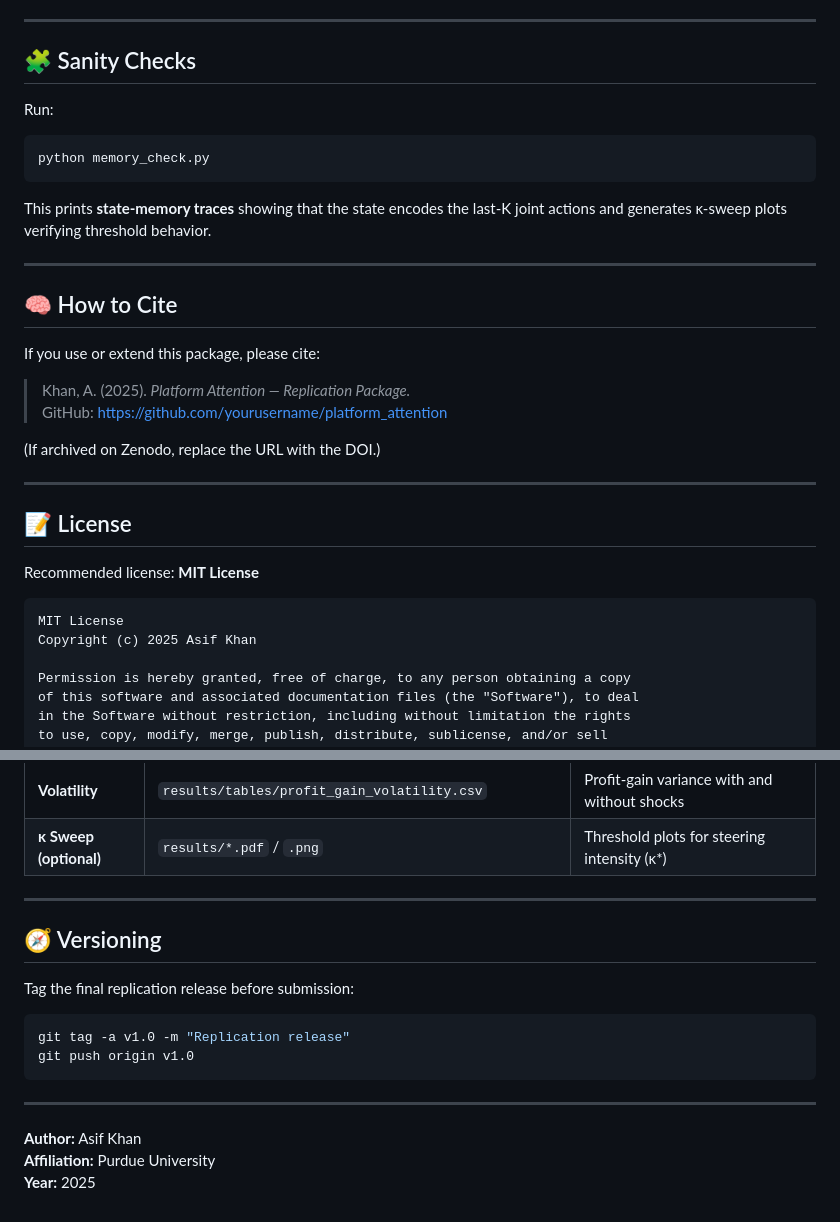
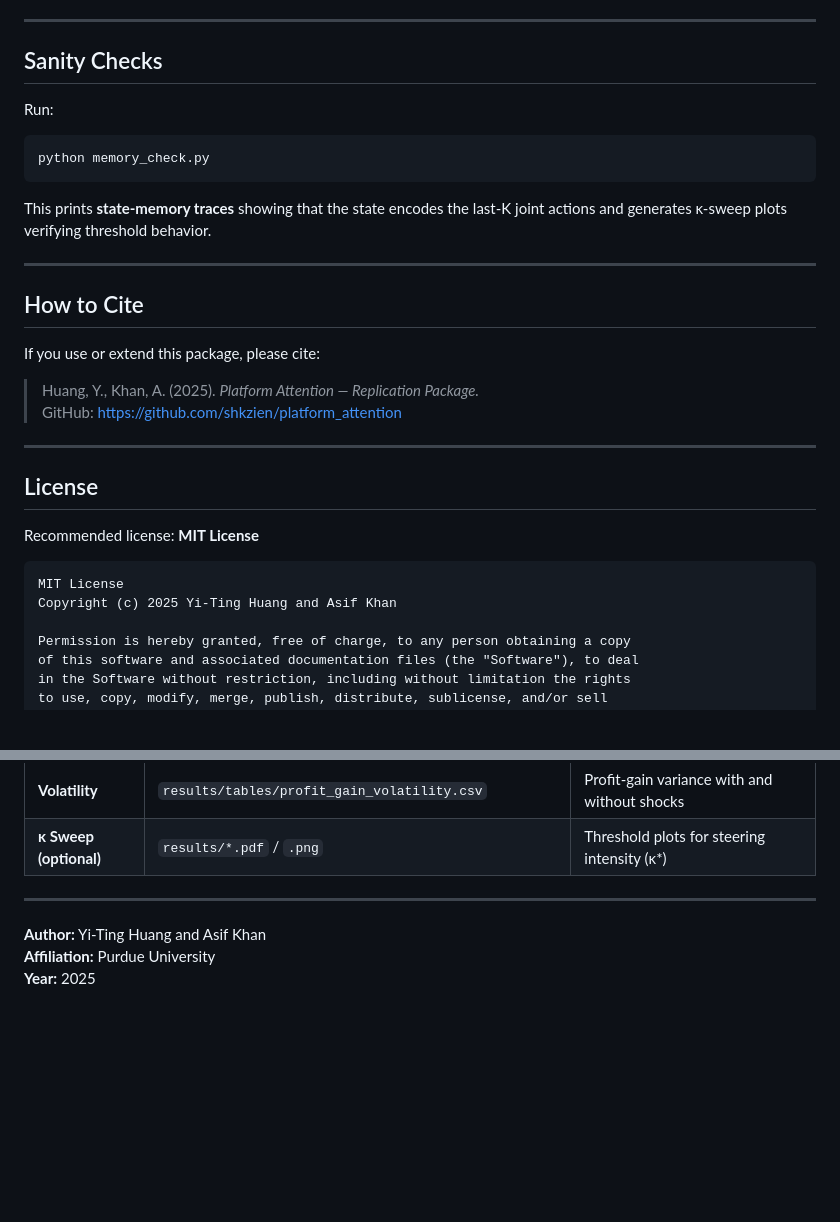
Before and after one commit to shkizen/platform_attention, a Markdown page: readme.md, 2 parts joined by grey strips. Drawn GitHub-style; blank space fills up the shorter version.

Commit message:
Update readme.md
corrected authorship

````diff
--- a/readme.md
+++ b/readme.md
@@ -125,7 +125,7 @@ python generate_all.py --kappa-sweep   # Optional κ-sweep plots
 
 ---
 
-## 🧩 Sanity Checks
+## Sanity Checks
 
 Run:
 
@@ -137,24 +137,23 @@ This prints **state-memory traces** showing that the state encodes the last-K jo
 
 ---
 
-## 🧠 How to Cite
+## How to Cite
 
 If you use or extend this package, please cite:
 
-> Khan, A. (2025). *Platform Attention — Replication Package.*
-> GitHub: https://github.com/yourusername/platform_attention
+> Huang, Y., Khan, A. (2025). *Platform Attention — Replication Package.*
+> GitHub: https://github.com/shkzien/platform_attention
 
-(If archived on Zenodo, replace the URL with the DOI.)
 
 ---
 
-## 📝 License
+## License
 
 Recommended license: **MIT License**
 
 ```
 MIT License
-Copyright (c) 2025 Asif Khan
+Copyright (c) 2025 Yi-Ting Huang and Asif Khan
 
 Permission is hereby granted, free of charge, to any person obtaining a copy
 of this software and associated documentation files (the "Software"), to deal
@@ -177,18 +176,6 @@ furnished to do so, subject to the following conditions:
 | **κ Sweep (optional)** | `results/*.pdf` / `.png` | Threshold plots for steering intensity (κ*) |
 
 ---
-
-## 🧭 Versioning
-
-Tag the final replication release before submission:
-
-```bash
-git tag -a v1.0 -m "Replication release"
-git push origin v1.0
-```
-
----
-
-**Author:** Asif Khan
+**Author:** Yi-Ting Huang and Asif Khan
 **Affiliation:** Purdue University
 **Year:** 2025
````
